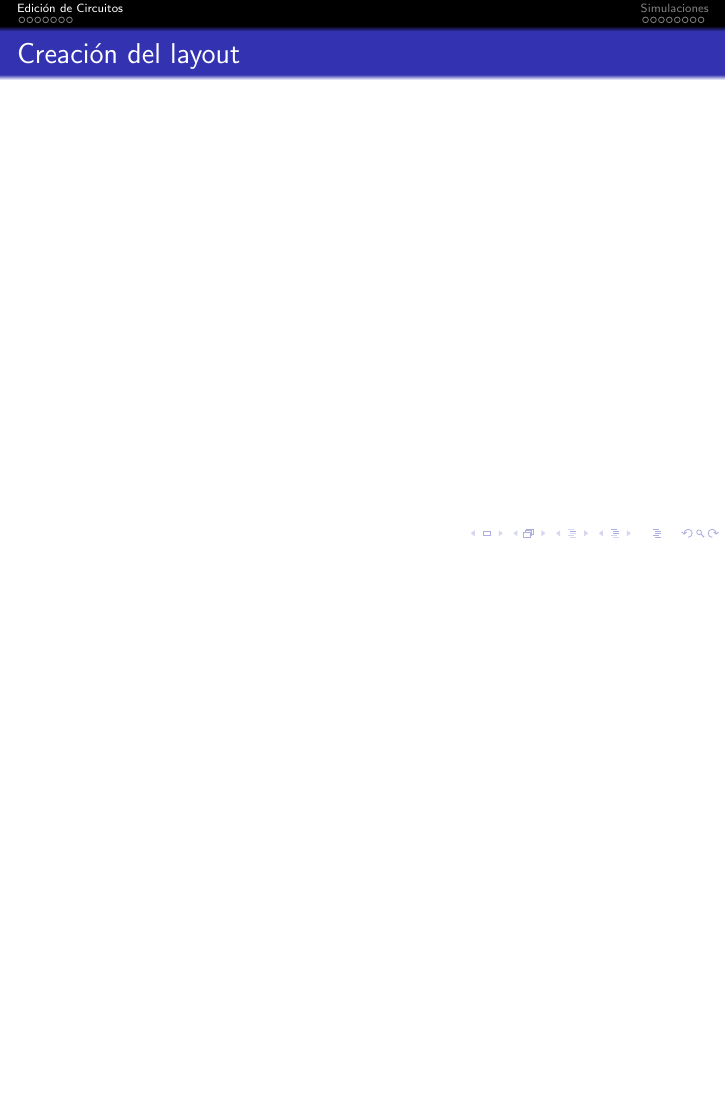
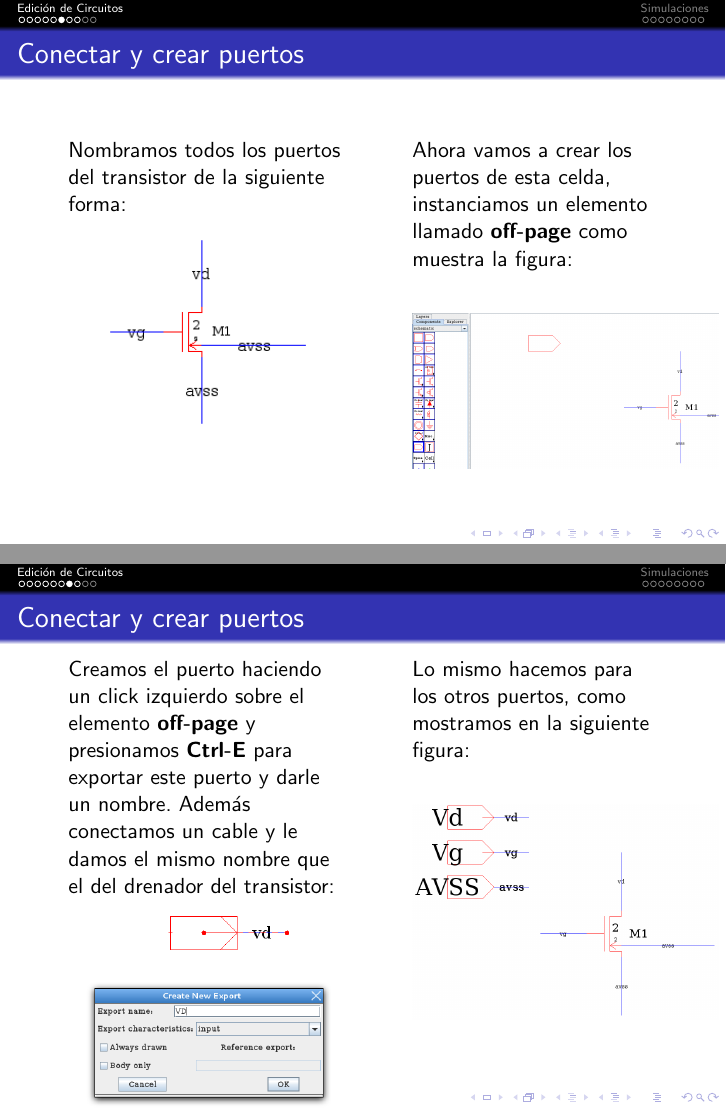
Before and after one commit to joabismo/aflow-doc, LaTeX slides (edicionCircuitos.tex): page 9 of 20 before the commit and pages 9 and 10 of 25 after it, the two joined at a grey line, the shorter picture padded with empty space. Compiled offline with pdfLaTeX.

Commit message:
Agrego archivos

```diff
--- a/edicionCircuitos.tex
+++ b/edicionCircuitos.tex
@@ -193,0 +194,33 @@ Nombramos el cable haciendo click izquierdo exactamente en el centro del mismo y
+\begin{frame}
+\frametitle{Conectar y crear puertos}
+%Ahora vamos a crear puertos y exportarlos para ejemplificar el uso del simulador y una convención para los nombres.
+%\vspace{0.5cm}
+\begin{columns}[t]
+\column{.45\textwidth}
+Nombramos todos los puertos del transistor de la siguiente forma:
+\begin{figure}
+  \includegraphics[width=0.75\linewidth]{figuras/edicionElectric-4c.png}\label{fig:nmosMin}
+\end{figure}
+\column{.4\textwidth}
+Ahora vamos a crear los puertos de esta celda, instanciamos un elemento llamado \textbf{off-page} como muestra la figura:
+\begin{figure}
+\includegraphics[width=1.25\linewidth]{figuras/edicionElectric-4d.png}
+\end{figure}
+\end{columns}
+\end{frame}
+%------------------------------------------------
+\begin{frame}
+\frametitle{Conectar y crear puertos}
+\begin{columns}[t]
+\column{.45\textwidth}
+Creamos el puerto haciendo un click izquierdo sobre el elemento \textbf{off-page} y presionamos \textbf{Ctrl-E} para exportar este puerto y darle un nombre. Además conectamos un cable y le damos el mismo nombre que el del drenador del transistor:
+\begin{figure}
+  \includegraphics[width=0.90\linewidth]{figuras/edicionElectric-4e.png}
+\end{figure}
+\column{.4\textwidth}
+Lo mismo hacemos para los otros puertos, como mostramos en la siguiente figura:
+\begin{figure}
+\includegraphics[width=1.25\linewidth]{figuras/edicionElectric-4f.png}
+\end{figure}
+\end{columns}
+\end{frame}
```
Also changed, not shown: edicionCircuitos.pdf, figuras/edicionElectric-4c.png (added), figuras/edicionElectric-4d.png (added), figuras/edicionElectric-4e.png (added), figuras/edicionElectric-4f.png (added), figuras/edicionElectric-4g.png (added), figuras/edicionElectric-4h.png (added), instalacion_electric.pdf, edicionCircuitos.tex (32 more changed lines).
